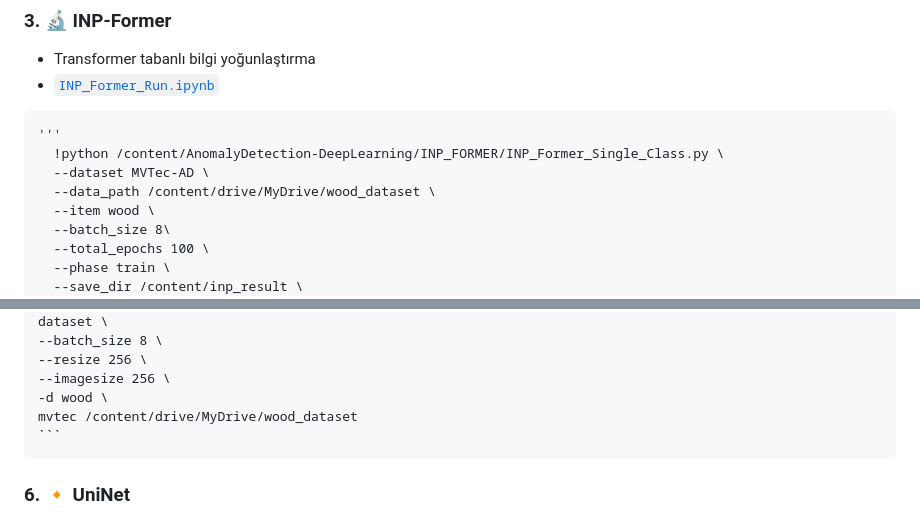
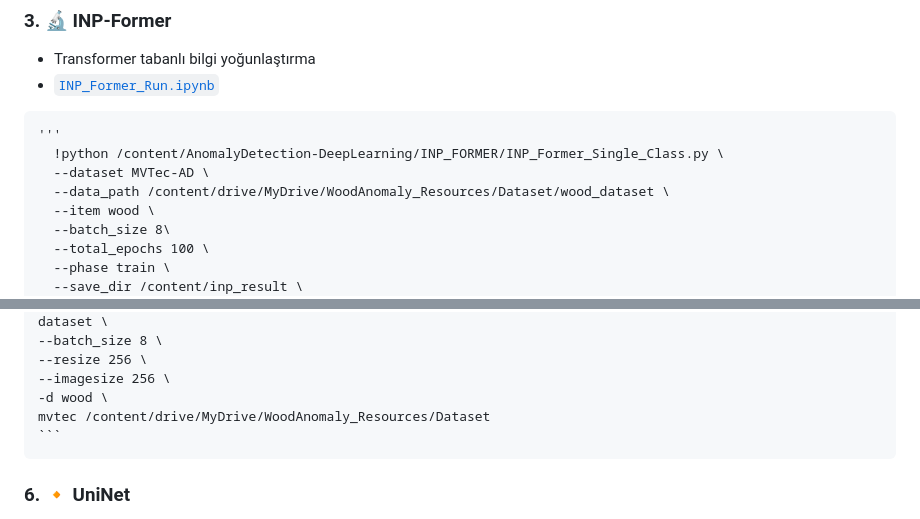
Before and after one commit to emreguener/AnomalyDetection-DeepLearning, a Markdown page: README.md, 2 parts joined by grey strips. Drawn GitHub-style.

````diff
--- a/README.md
+++ b/README.md
@@ -101,7 +101,7 @@ Her modelin `.ipynb` dosyası ayrıdır ve tam çalışabilir haldedir.
 <pre><code>'''
   !python /content/AnomalyDetection-DeepLearning/INP_FORMER/INP_Former_Single_Class.py \
   --dataset MVTec-AD \
-  --data_path /content/drive/MyDrive/wood_dataset \
+  --data_path /content/drive/MyDrive/WoodAnomaly_Resources/Dataset/wood_dataset \
   --item wood \
   --batch_size 8\
   --total_epochs 100 \
@@ -170,7 +170,7 @@ dataset \
 --resize 256 \
 --imagesize 256 \
 -d wood \
-mvtec /content/drive/MyDrive/wood_dataset
+mvtec /content/drive/MyDrive/WoodAnomaly_Resources/Dataset
 ```</code></pre>
 
 ### 6. 🔸 UniNet
````
